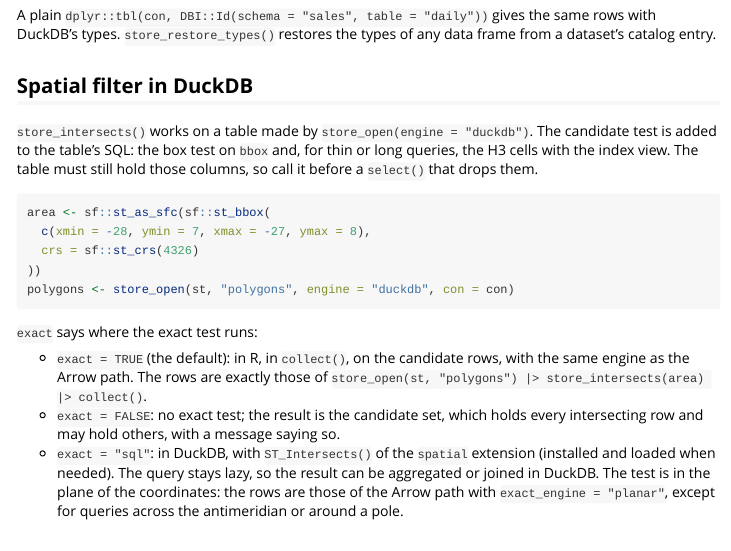
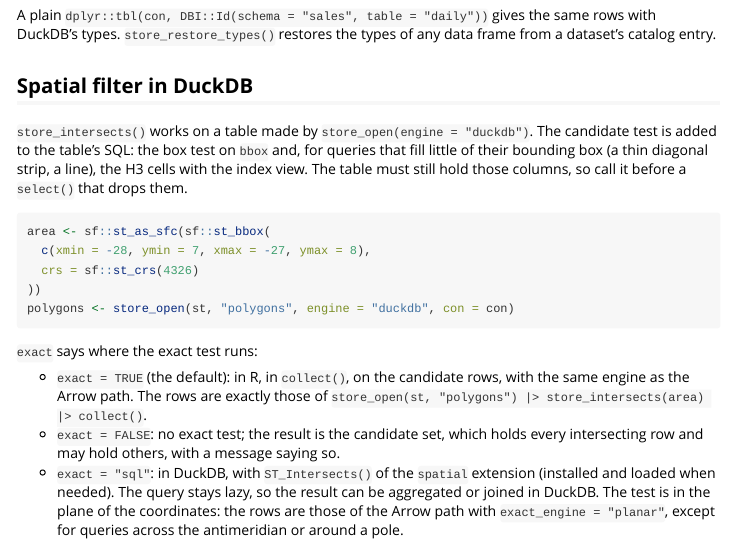
Before and after one commit to EBukin/rcs, an R Markdown document (vignettes/duckdb.Rmd): the page in a window 1100 px wide, from 2930 px down. Rendered offline with R 4.5, knitr and Pandoc, with nearby package versions.

Commit message:
X1: Filter line wording in store_open help, cell rule wording in the DuckDB vignette

```diff
--- a/vignettes/duckdb.Rmd
+++ b/vignettes/duckdb.Rmd
@@ -241,7 +241,8 @@
 
 `store_intersects()` works on a table made by `store_open(engine =
 "duckdb")`. The candidate test is added to the table's SQL: the box test on
-`bbox` and, for thin or long queries, the H3 cells with the index view. The
+`bbox` and, for queries that fill little of their bounding box (a thin
+diagonal strip, a line), the H3 cells with the index view. The
 table must still hold those columns, so call it before a `select()` that
 drops them.
 
```
Also changed, not shown: R/query.R (+3 -2 lines).
